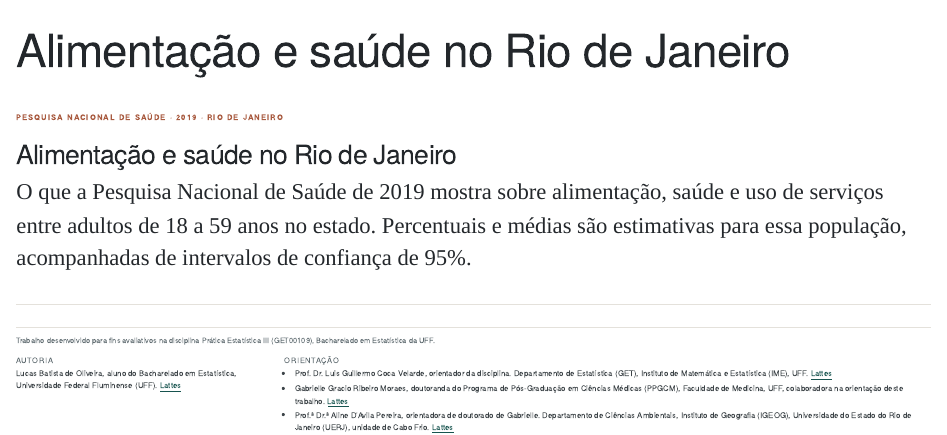
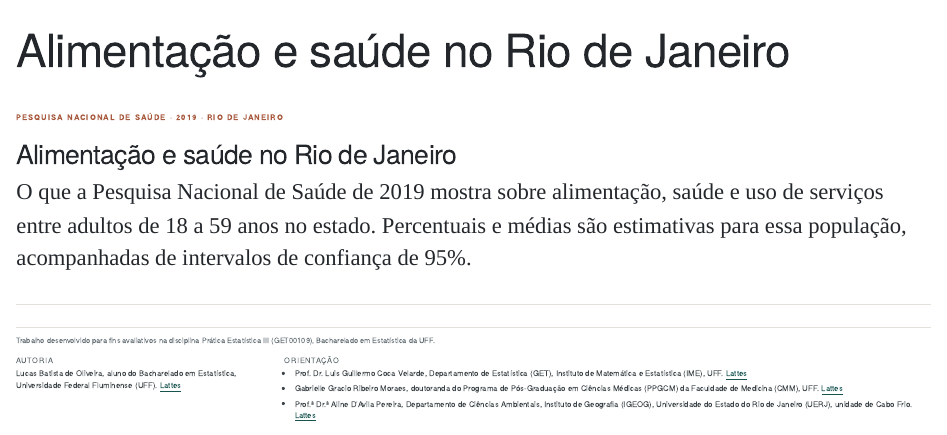
Before and after one commit to Grugg8/saude-e-alimentacao-rj, a Quarto document (index.qmd): the page in a window 1100 px wide, from its top. Rendered offline with R 4.5, knitr and Pandoc in place of Quarto, with nearby package versions.

Commit message:
Atualiza filiações do bloco de créditos
Registra as afiliações ajustadas pelo autor na capa do site.

Co-authored-by: CommandCodeBot <noreply@commandcode.ai>

```diff
--- a/index.qmd
+++ b/index.qmd
@@ -34,9 +34,9 @@ Lucas Batista de Oliveira, aluno do Bacharelado em Estatística, Universidade Fe
 ::: {.creditos-grupo}
 ### Orientação
 
-- Prof. Dr. Luis Guillermo Coca Velarde, orientador da disciplina. Departamento de Estatística (GET), Instituto de Matemática e Estatística (IME), UFF. [Lattes](http://lattes.cnpq.br/5087016670022826){aria-label="Currículo Lattes de Luis Guillermo Coca Velarde"}
-- Gabrielle Gracio Ribeiro Moraes, doutoranda do Programa de Pós-Graduação em Ciências Médicas (PPGCM), Faculdade de Medicina, UFF, colaboradora na orientação deste trabalho. [Lattes](http://lattes.cnpq.br/1610152976166476){aria-label="Currículo Lattes de Gabrielle Gracio Ribeiro Moraes"}
-- Prof.ª Dr.ª Aline D’Avila Pereira, orientadora de doutorado de Gabrielle. Departamento de Ciências Ambientais, Instituto de Geografia (IGEOG), Universidade do Estado do Rio de Janeiro (UERJ), unidade de Cabo Frio. [Lattes](http://lattes.cnpq.br/5764527420063027){aria-label="Currículo Lattes de Aline D’Avila Pereira"}
+- Prof. Dr. Luis Guillermo Coca Velarde, Departamento de Estatística (GET), Instituto de Matemática e Estatística (IME), UFF. [Lattes](http://lattes.cnpq.br/5087016670022826){aria-label="Currículo Lattes de Luis Guillermo Coca Velarde"}
+- Gabrielle Gracio Ribeiro Moraes, doutoranda do Programa de Pós-Graduação em Ciências Médicas (PPGCM) da Faculdade de Medicina (CMM), UFF. [Lattes](http://lattes.cnpq.br/1610152976166476){aria-label="Currículo Lattes de Gabrielle Gracio Ribeiro Moraes"}
+- Prof.ª Dr.ª Aline D’Avila Pereira, Departamento de Ciências Ambientais, Instituto de Geografia (IGEOG), Universidade do Estado do Rio de Janeiro (UERJ), unidade de Cabo Frio. [Lattes](http://lattes.cnpq.br/5764527420063027){aria-label="Currículo Lattes de Aline D’Avila Pereira"}
 :::
 :::
 ::::
```
